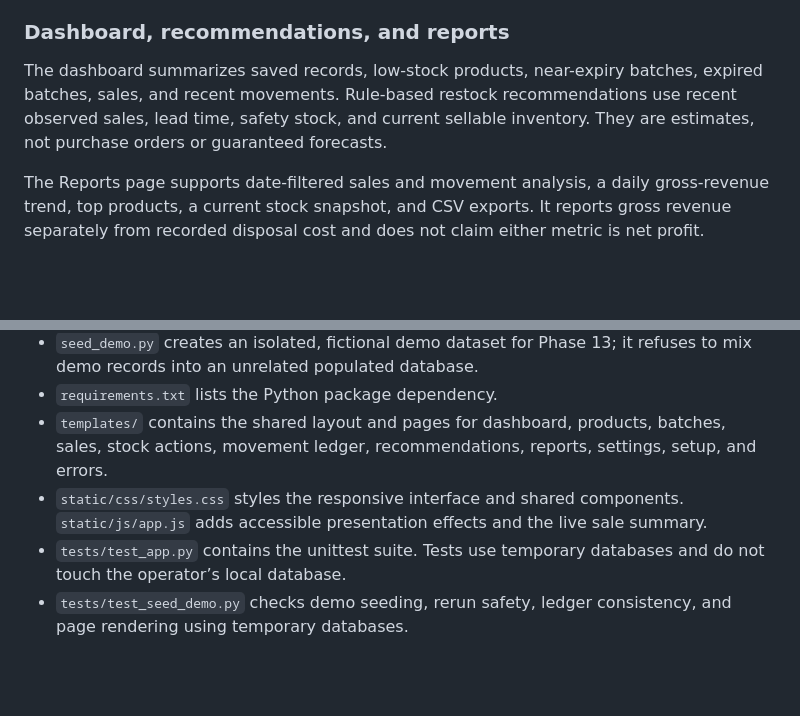
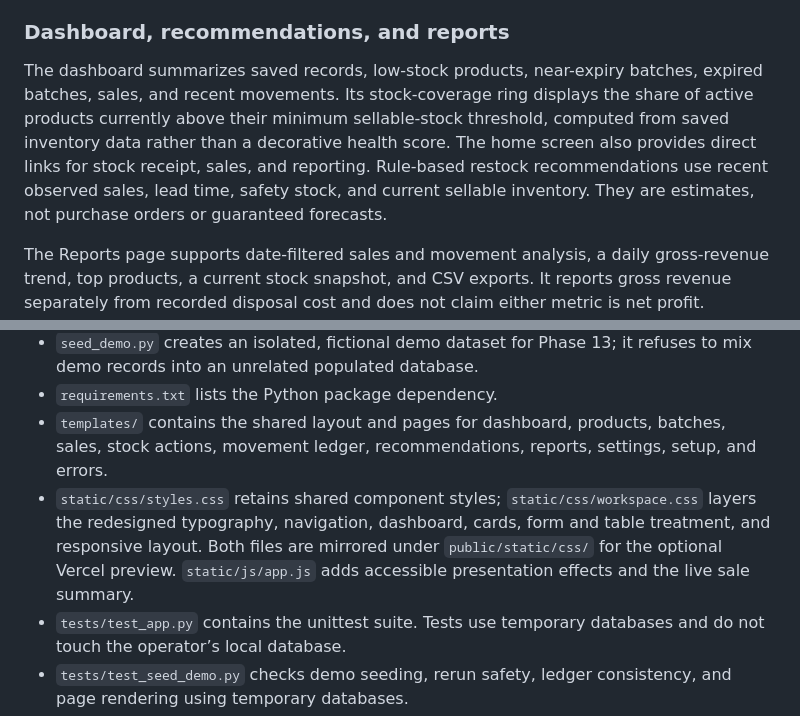
Before and after one commit to krisvan123/CS50X_FinalProject, a Markdown page: README.md, 2 parts joined by grey strips. GitHub-like rendering; blank space fills up the shorter version.

Commit message:
Document WarungWise design system and computed dashboard coverage

```diff
--- a/README.md
+++ b/README.md
@@ -26,7 +26,7 @@ Backdated sales are checked against the movement history of each candidate batch
 The **Waste & corrections** workflow records disposal of damaged, expired, or otherwise unsellable stock, as well as inbound/outbound physical-count corrections against an existing batch. Every action requires a reason and creates an immutable movement record. Disposal value is computed from the disposed quantity and the batch’s stored unit cost; an expiry alert by itself is not treated as a realized loss.
 
 ### Dashboard, recommendations, and reports
-The dashboard summarizes saved records, low-stock products, near-expiry batches, expired batches, sales, and recent movements. Rule-based restock recommendations use recent observed sales, lead time, safety stock, and current sellable inventory. They are estimates, not purchase orders or guaranteed forecasts.
+The dashboard summarizes saved records, low-stock products, near-expiry batches, expired batches, sales, and recent movements. Its stock-coverage ring displays the share of active products currently above their minimum sellable-stock threshold, computed from saved inventory data rather than a decorative health score. The home screen also provides direct links for stock receipt, sales, and reporting. Rule-based restock recommendations use recent observed sales, lead time, safety stock, and current sellable inventory. They are estimates, not purchase orders or guaranteed forecasts.
 
 The Reports page supports date-filtered sales and movement analysis, a daily gross-revenue trend, top products, a current stock snapshot, and CSV exports. It reports gross revenue separately from recorded disposal cost and does not claim either metric is net profit. Inventory snapshots show current balances; the app does not reconstruct historical stock snapshots. Workspace settings make the expiry-warning window configurable from 0 to 365 days.
 
@@ -39,7 +39,7 @@ The Reports page supports date-filtered sales and movement analysis, a daily gro
 - `seed_demo.py` creates an isolated, fictional demo dataset for Phase 13; it refuses to mix demo records into an unrelated populated database.
 - `requirements.txt` lists the Python package dependency.
 - `templates/` contains the shared layout and pages for dashboard, products, batches, sales, stock actions, movement ledger, recommendations, reports, settings, setup, and errors.
-- `static/css/styles.css` styles the responsive interface and shared components. `static/js/app.js` adds accessible presentation effects and the live sale summary.
+- `static/css/styles.css` retains shared component styles; `static/css/workspace.css` layers the redesigned typography, navigation, dashboard, cards, form and table treatment, and responsive layout. Both files are mirrored under `public/static/css/` for the optional Vercel preview. `static/js/app.js` adds accessible presentation effects and the live sale summary.
 - `tests/test_app.py` contains the unittest suite. Tests use temporary databases and do not touch the operator’s local database.
 - `tests/test_seed_demo.py` checks demo seeding, rerun safety, ledger consistency, and page rendering using temporary databases.
 - `DESIGN.md` explains the technical architecture, database invariants, transaction flows, and design trade-offs.
```
